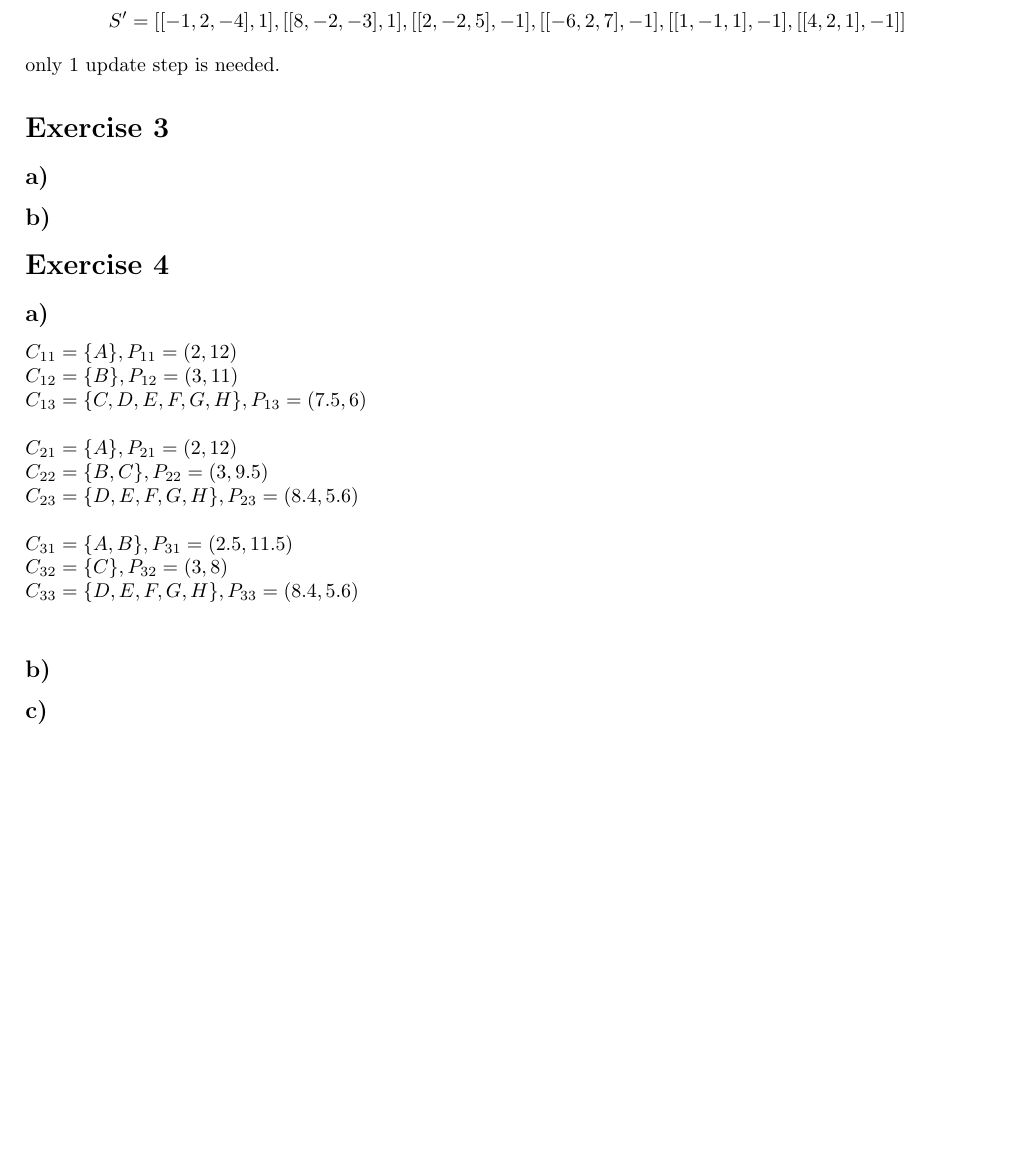
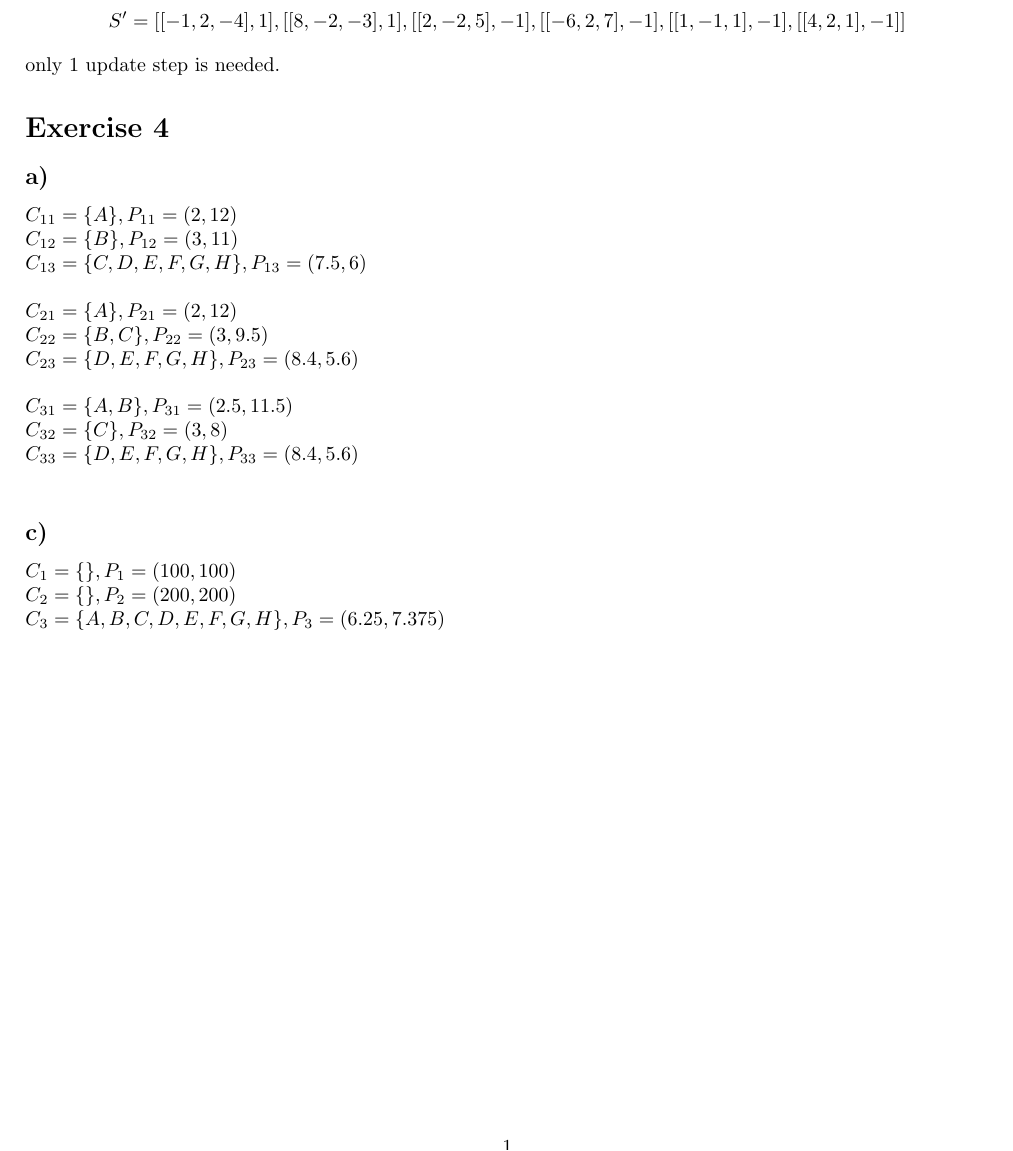
Before and after one commit to nikita-malyschkin/fods, a LaTeX document (exSheet2/sheet2.tex): part of the page, cut so that both start at the same text, the shorter picture padded with empty space. Compiled offline with pdfLaTeX.

Commit message:
blaaaaaa

```diff
--- a/exSheet2/sheet2.tex
+++ b/exSheet2/sheet2.tex
@@ -32,9 +32,6 @@ $
 The order of the set of examples matters, as the number of steps can change. With the given set S the algorithm needs to update w 3 times. With $S'$ as
 \[S'=[[-1,2,-4],1],[[8,-2,-3],1],[[2,-2,5],-1],[[-6,2,7],-1],[[1,-1,1],-1],[[4,2,1],-1]]      \]
 only 1 update step is needed.
-\section*{Exercise 3}
-\subsection*{a)}
-\subsection*{b)}
 \section*{Exercise 4}
 \subsection*{a)}
 $C_{11}=\{A\}, P_{11}=(2,12) \\
@@ -49,7 +46,9 @@ C_{31}=\{A,B\}, P_{31}=(2.5,11.5) \\
 C_{32}=\{C\}, P_{32}=(3,8) \\
 C_{33}=\{D,E,F,G,H\}, P_{33}=(8.4,5.6) \\
 $
-\subsection*{b)}
 \subsection*{c)}
-\subsection*{d)}
+$C_{1}=\{\}, P_{1}=(100,100) \\
+C_{2}=\{\}, P_{2}=(200,200) \\
+C_{3}=\{A,B,C,D,E,F,G,H\}, P_{3}=(6.25,7.375) \\
+$
 \end{document}
```
Also changed, not shown: exSheet2/sheet2.pdf, 1 other file.
